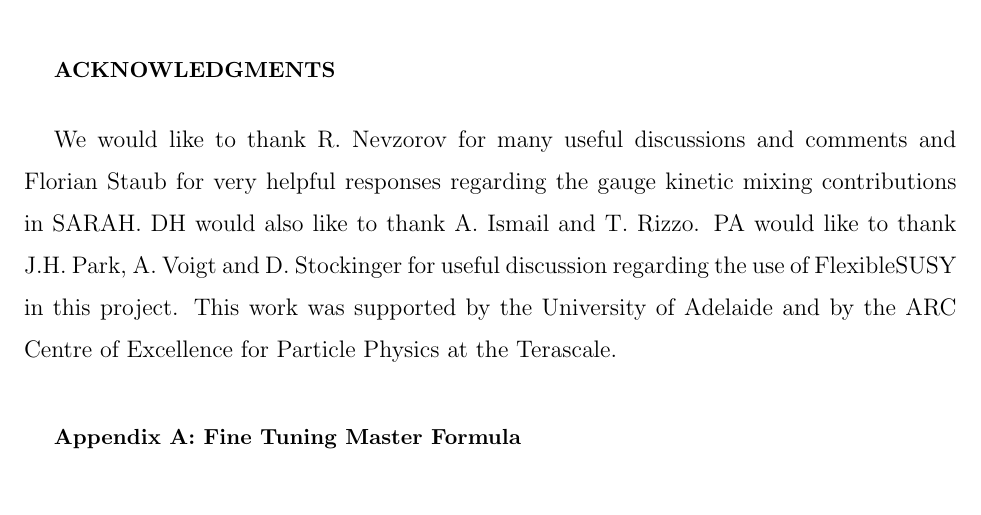
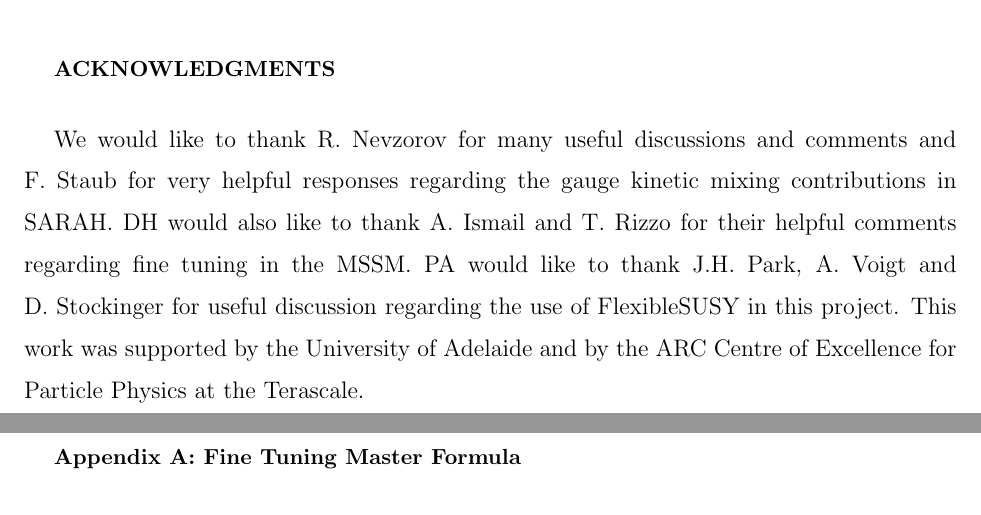
Before and after one commit to azedarach/E6SSM-Tuning, a LaTeX paper (paper/e6ssm-tuning-paper.tex): part of page 26 of 58 before the commit and two parts of pages 26 and 27 of 58 after it, the two joined at a grey line, cut so that both start at the same text, the shorter picture padded with empty space. Compiled offline with pdfLaTeX.

Commit message:
Added updated U(1)_I plot, added missing second half of sentence in acknowledgements

```diff
--- a/paper/e6ssm-tuning-paper.tex
+++ b/paper/e6ssm-tuning-paper.tex
@@ -1239,14 +1239,15 @@ case future LHC limits on the $Z^\prime$ mass would be especially
 interesting for this case as they would significantly raise the
 minimum level of tuning which can be obtained.
 
-\acknowledgements We would like to thank R. Nevzorov for many useful
-discussions and comments and Florian Staub for very helpful responses
+\acknowledgements We would like to thank R.~Nevzorov for many useful
+discussions and comments and F.~Staub for very helpful responses
 regarding the gauge kinetic mixing contributions in SARAH. DH would
-also like to thank A. Ismail and T. Rizzo. PA would like to thank
-J.H.~Park, A.~Voigt and D.~Stockinger for useful discussion regarding
-the use of FlexibleSUSY in this project. This work was supported by
-the University of Adelaide and by the ARC Centre of Excellence for
-Particle Physics at the Terascale.
+also like to thank A.~Ismail and T.~Rizzo for their helpful comments
+regarding fine tuning in the MSSM.
+PA would like to thank J.H.~Park, A.~Voigt and D.~Stockinger for
+useful discussion regarding the use of FlexibleSUSY in this project.
+This work was supported by the University of Adelaide and by the ARC
+Centre of Excellence for Particle Physics at the Terascale.
 
 \appendix
 \section{\label{app:masterformula}Fine Tuning Master Formula}
```
Also changed, not shown: paper/e6inert_tb10_tuning_vs_higgs.png.
